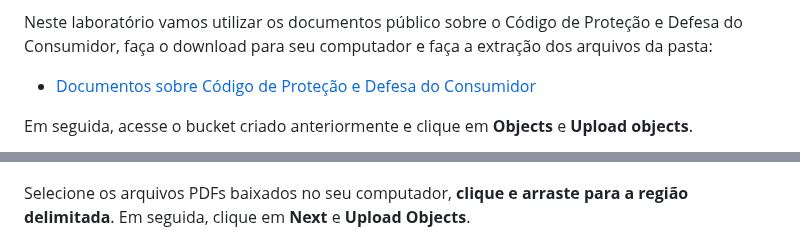
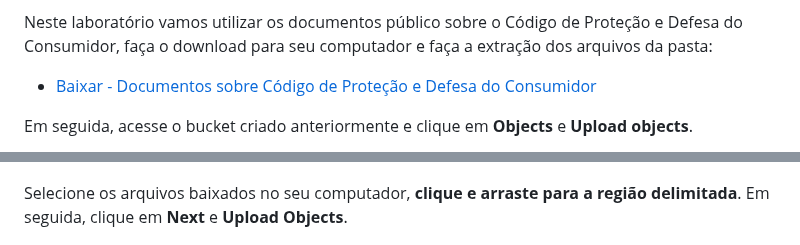
Before and after one commit to Victoria-Rodrigues/Victoria-Rodrigues.github.io, a Markdown page: 4-agents-generative-ai/4-agents-generative-ai.md, 2 parts joined by grey strips. Rendered like a GitHub page.

Commit message:
Update instructions for CDC document download
Improved clarity in the document download link and updated instructions to remove reference to PDFs, reflecting the actual file types to be uploaded.

```diff
--- a/4-agents-generative-ai/4-agents-generative-ai.md
+++ b/4-agents-generative-ai/4-agents-generative-ai.md
@@ -37,13 +37,13 @@ Após a criação do bucket, clique em seu nome para acessá-lo.
 
 Neste laboratório vamos utilizar os documentos público sobre o Código de Proteção e Defesa do Consumidor, faça o download para seu computador e faça a extração dos arquivos da pasta:
 
-- [Documentos sobre Código de Proteção e Defesa do Consumidor](documentos/arquivos-cdc.zip)
+- [Baixar - Documentos sobre Código de Proteção e Defesa do Consumidor](documentos/arquivos-cdc.zip)
 
 Em seguida, acesse o bucket criado anteriormente e clique em **Objects** e **Upload objects**.
 
 ![Clique Objects](images/bucket-clique-objects.png)
 
-Selecione os arquivos PDFs baixados no seu computador, **clique e arraste para a região delimitada**. Em seguida, clique em **Next** e **Upload Objects**.
+Selecione os arquivos baixados no seu computador, **clique e arraste para a região delimitada**. Em seguida, clique em **Next** e **Upload Objects**.
 
 ![Upload File](images/upload-file.png)
 
```
